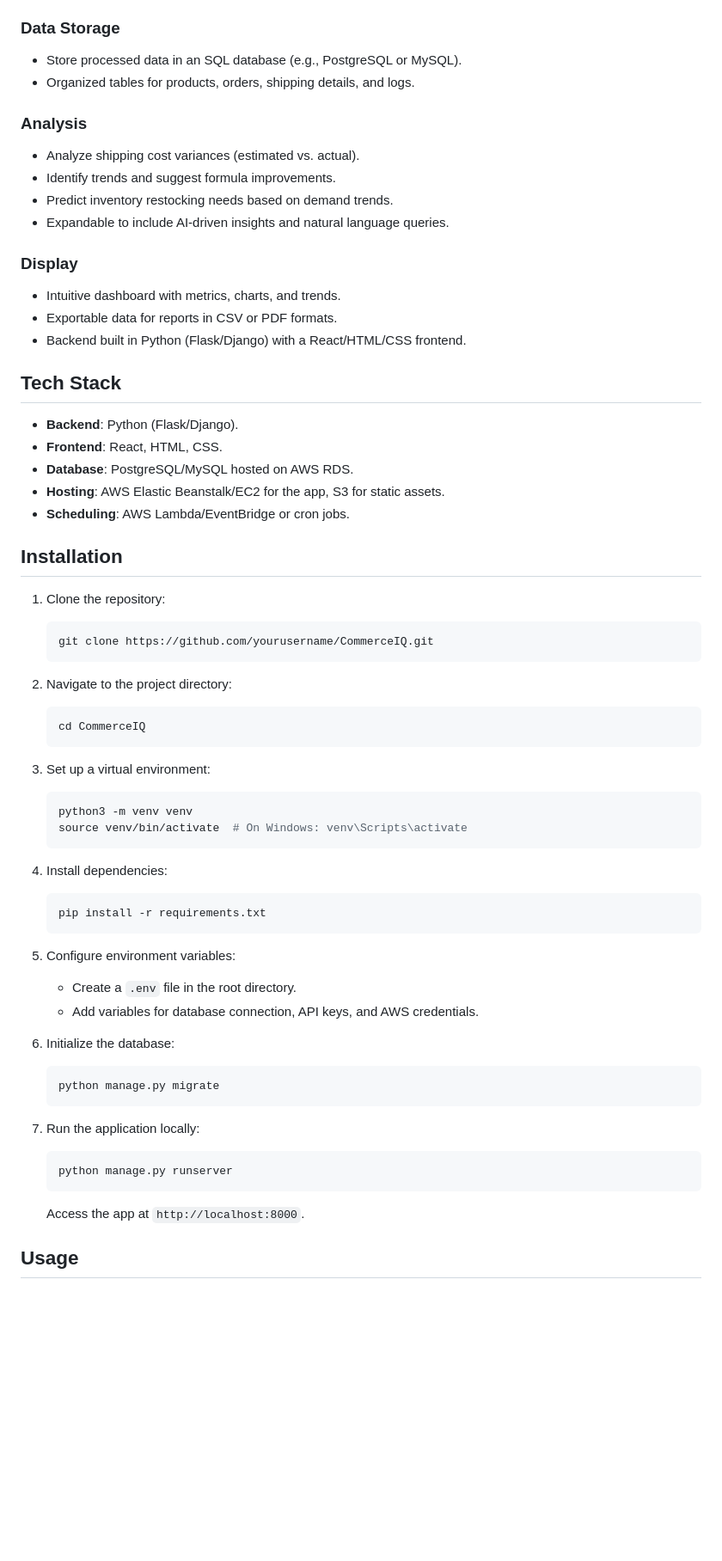
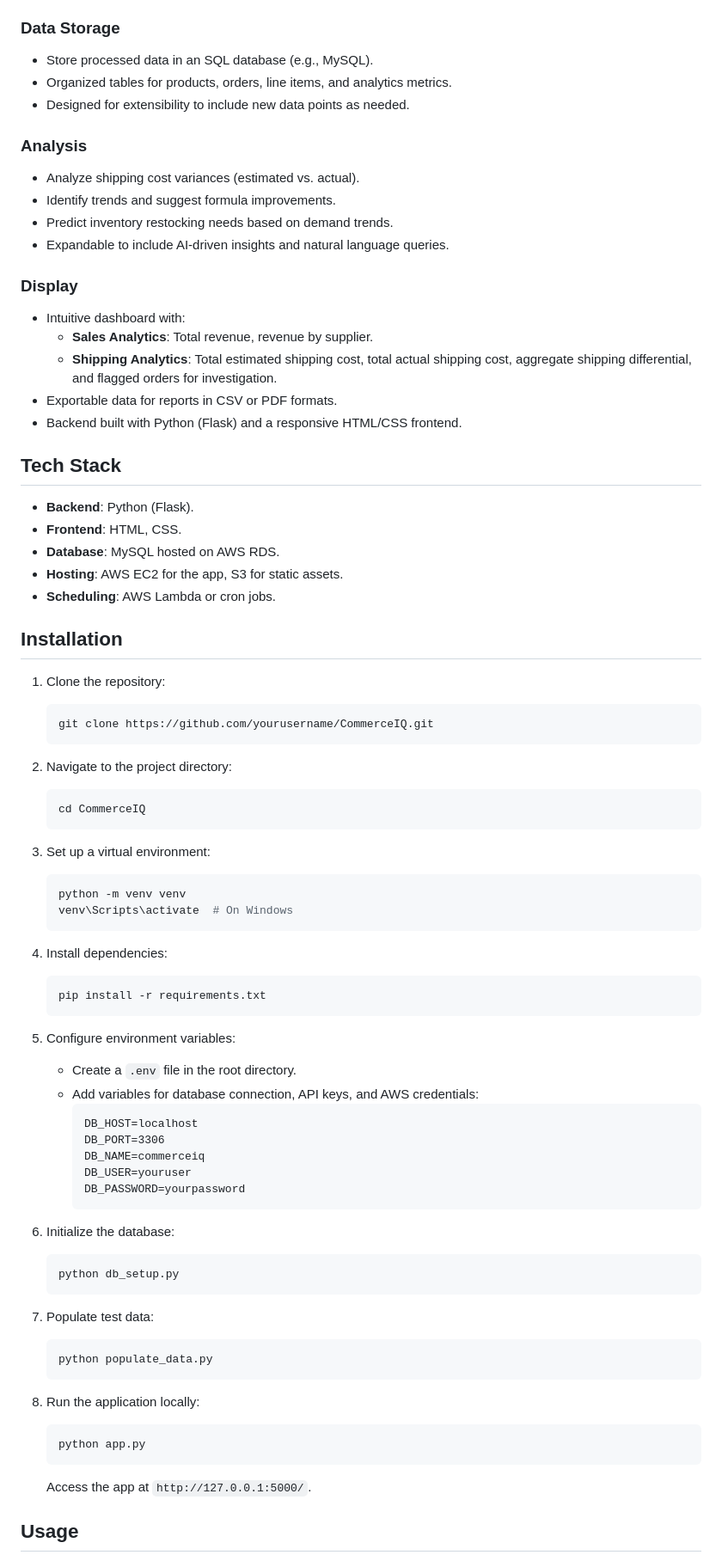
Before and after one commit to prevail-ventures/CommerceIQ, a Markdown page: README.md, the part around the change printed below. Shown: that part at 86% size. Rendered like a GitHub page; blank space fills up the shorter version.

````diff
--- a/README.md
+++ b/README.md
@@ -10,8 +10,9 @@ CommerceIQ is a modular application designed to streamline the management and an
 - Scheduled daily data collection using AWS Lambda or cron jobs.
 
 ### Data Storage
-- Store processed data in an SQL database (e.g., PostgreSQL or MySQL).
-- Organized tables for products, orders, shipping details, and logs.
+- Store processed data in an SQL database (e.g., MySQL).
+- Organized tables for products, orders, line items, and analytics metrics.
+- Designed for extensibility to include new data points as needed.
 
 ### Analysis
 - Analyze shipping cost variances (estimated vs. actual).
@@ -20,16 +21,18 @@ CommerceIQ is a modular application designed to streamline the management and an
 - Expandable to include AI-driven insights and natural language queries.
 
 ### Display
-- Intuitive dashboard with metrics, charts, and trends.
+- Intuitive dashboard with:
+  - **Sales Analytics**: Total revenue, revenue by supplier.
+  - **Shipping Analytics**: Total estimated shipping cost, total actual shipping cost, aggregate shipping differential, and flagged orders for investigation.
 - Exportable data for reports in CSV or PDF formats.
-- Backend built in Python (Flask/Django) with a React/HTML/CSS frontend.
+- Backend built with Python (Flask) and a responsive HTML/CSS frontend.
 
 ## Tech Stack
-- **Backend**: Python (Flask/Django).
-- **Frontend**: React, HTML, CSS.
-- **Database**: PostgreSQL/MySQL hosted on AWS RDS.
-- **Hosting**: AWS Elastic Beanstalk/EC2 for the app, S3 for static assets.
-- **Scheduling**: AWS Lambda/EventBridge or cron jobs.
+- **Backend**: Python (Flask).
+- **Frontend**: HTML, CSS.
+- **Database**: MySQL hosted on AWS RDS.
+- **Hosting**: AWS EC2 for the app, S3 for static assets.
+- **Scheduling**: AWS Lambda or cron jobs.
 
 ## Installation
 
@@ -45,8 +48,8 @@ CommerceIQ is a modular application designed to streamline the management and an
 
 3. Set up a virtual environment:
    ```bash
-   python3 -m venv venv
-   source venv/bin/activate  # On Windows: venv\Scripts\activate
+   python -m venv venv
+   venv\Scripts\activate  # On Windows
    ```
 
 4. Install dependencies:
@@ -56,17 +59,29 @@ CommerceIQ is a modular application designed to streamline the management and an
 
 5. Configure environment variables:
    - Create a `.env` file in the root directory.
-   - Add variables for database connection, API keys, and AWS credentials.
+   - Add variables for database connection, API keys, and AWS credentials:
+     ```
+     DB_HOST=localhost
+     DB_PORT=3306
+     DB_NAME=commerceiq
+     DB_USER=youruser
+     DB_PASSWORD=yourpassword
+     ```
 
 6. Initialize the database:
    ```bash
-   python manage.py migrate
+   python db_setup.py
    ```
 
-7. Run the application locally:
+7. Populate test data:
    ```bash
-   python manage.py runserver
+   python populate_data.py
    ```
-   Access the app at `http://localhost:8000`.
+
+8. Run the application locally:
+   ```bash
+   python app.py
+   ```
+   Access the app at `http://127.0.0.1:5000/`.
 
 ## Usage
````
Also changed, not shown: other parts of README.md (+6 -5 lines).
